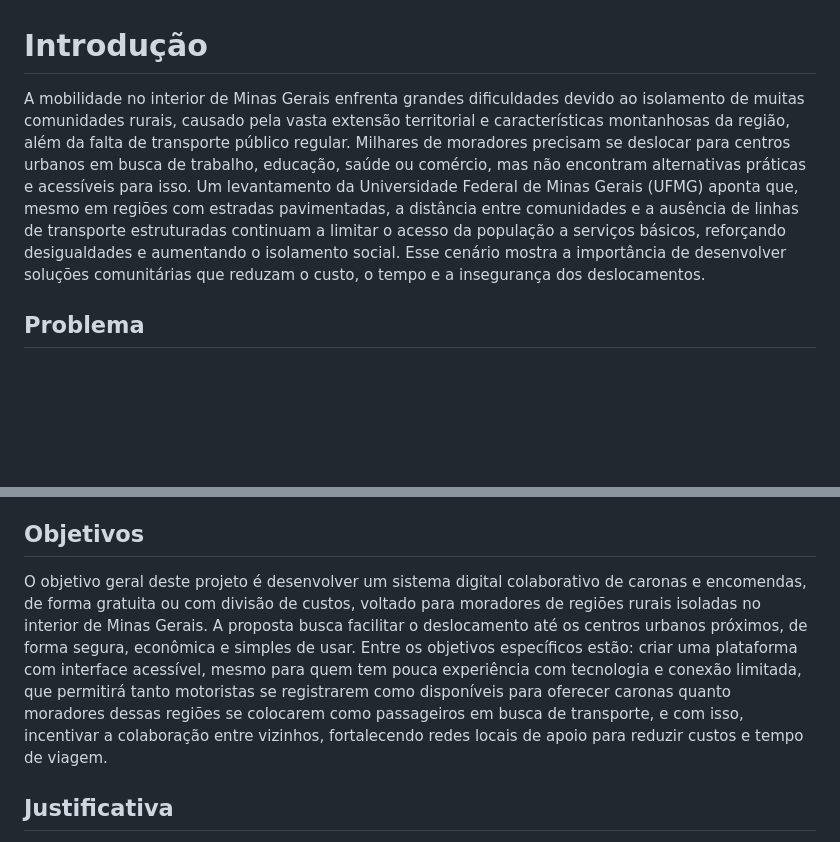
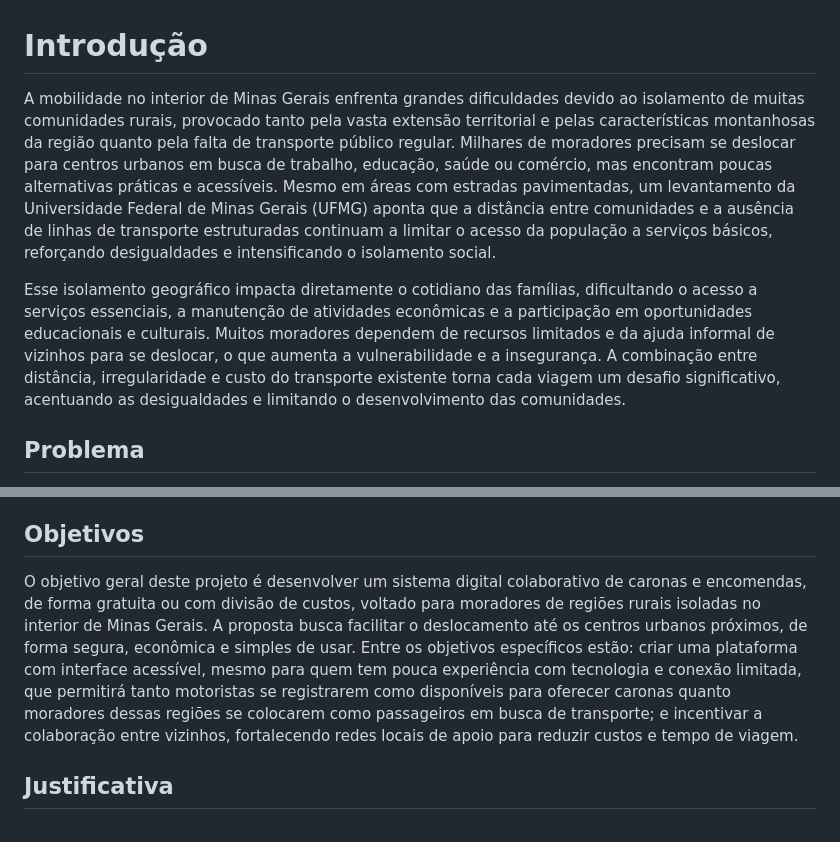
Before and after one commit to ICEI-PUC-Minas-PMV-SI/pmv-si-2025-2-pe1-t3-rota-mais, a Markdown page: docs/context.md, 2 parts joined by grey strips. Drawn GitHub-style; blank space fills up the shorter version.

```diff
--- a/docs/context.md
+++ b/docs/context.md
@@ -1,6 +1,8 @@
 # Introdução
 
-A mobilidade no interior de Minas Gerais enfrenta grandes dificuldades devido ao isolamento de muitas comunidades rurais, causado pela vasta extensão territorial e características montanhosas da região, além da falta de transporte público regular. Milhares de moradores precisam se deslocar para centros urbanos em busca de trabalho, educação, saúde ou comércio, mas não encontram alternativas práticas e acessíveis para isso. Um levantamento da Universidade Federal de Minas Gerais (UFMG) aponta que, mesmo em regiões com estradas pavimentadas, a distância entre comunidades e a ausência de linhas de transporte estruturadas continuam a limitar o acesso da população a serviços básicos, reforçando desigualdades e aumentando o isolamento social. Esse cenário mostra a importância de desenvolver soluções comunitárias que reduzam o custo, o tempo e a insegurança dos deslocamentos.
+A mobilidade no interior de Minas Gerais enfrenta grandes dificuldades devido ao isolamento de muitas comunidades rurais, provocado tanto pela vasta extensão territorial e pelas características montanhosas da região quanto pela falta de transporte público regular. Milhares de moradores precisam se deslocar para centros urbanos em busca de trabalho, educação, saúde ou comércio, mas encontram poucas alternativas práticas e acessíveis. Mesmo em áreas com estradas pavimentadas, um levantamento da Universidade Federal de Minas Gerais (UFMG) aponta que a distância entre comunidades e a ausência de linhas de transporte estruturadas continuam a limitar o acesso da população a serviços básicos, reforçando desigualdades e intensificando o isolamento social.
+
+Esse isolamento geográfico impacta diretamente o cotidiano das famílias, dificultando o acesso a serviços essenciais, a manutenção de atividades econômicas e a participação em oportunidades educacionais e culturais. Muitos moradores dependem de recursos limitados e da ajuda informal de vizinhos para se deslocar, o que aumenta a vulnerabilidade e a insegurança. A combinação entre distância, irregularidade e custo do transporte existente torna cada viagem um desafio significativo, acentuando as desigualdades e limitando o desenvolvimento das comunidades.
 
 ## Problema
 
@@ -8,7 +10,7 @@ Nas áreas rurais mais afastadas de Minas Gerais, o transporte formal é raro e
 
 ## Objetivos
 
-O objetivo geral deste projeto é desenvolver um sistema digital colaborativo de caronas e encomendas, de forma gratuita ou com divisão de custos, voltado para moradores de regiões rurais isoladas no interior de Minas Gerais. A proposta busca facilitar o deslocamento até os centros urbanos próximos, de forma segura, econômica e simples de usar. Entre os objetivos específicos estão: criar uma plataforma com interface acessível, mesmo para quem tem pouca experiência com tecnologia e conexão limitada, que permitirá tanto motoristas se registrarem como disponíveis para oferecer caronas quanto moradores dessas regiões se colocarem como passageiros em busca de transporte, e com isso, incentivar a colaboração entre vizinhos, fortalecendo redes locais de apoio para reduzir custos e tempo de viagem.
+O objetivo geral deste projeto é desenvolver um sistema digital colaborativo de caronas e encomendas, de forma gratuita ou com divisão de custos, voltado para moradores de regiões rurais isoladas no interior de Minas Gerais. A proposta busca facilitar o deslocamento até os centros urbanos próximos, de forma segura, econômica e simples de usar. Entre os objetivos específicos estão: criar uma plataforma com interface acessível, mesmo para quem tem pouca experiência com tecnologia e conexão limitada, que permitirá tanto motoristas se registrarem como disponíveis para oferecer caronas quanto moradores dessas regiões se colocarem como passageiros em busca de transporte; e incentivar a colaboração entre vizinhos, fortalecendo redes locais de apoio para reduzir custos e tempo de viagem.
 
 ## Justificativa
 
```
